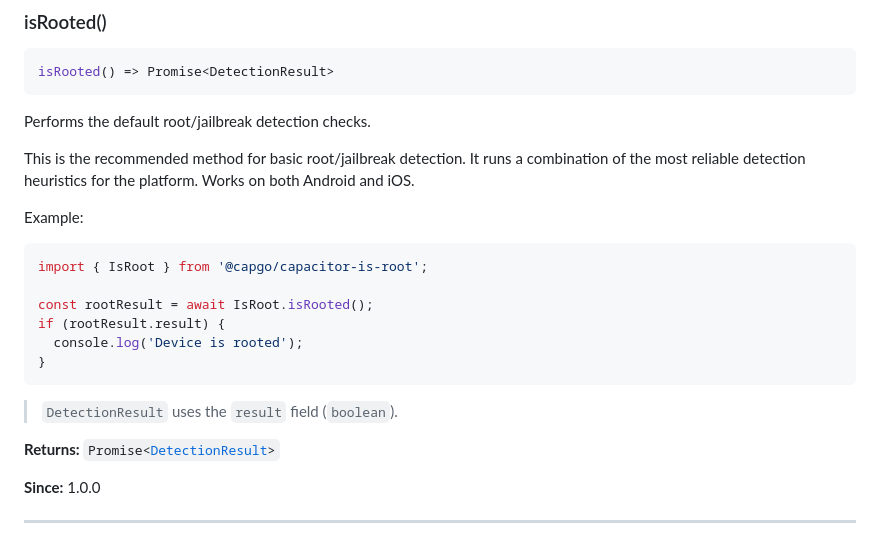
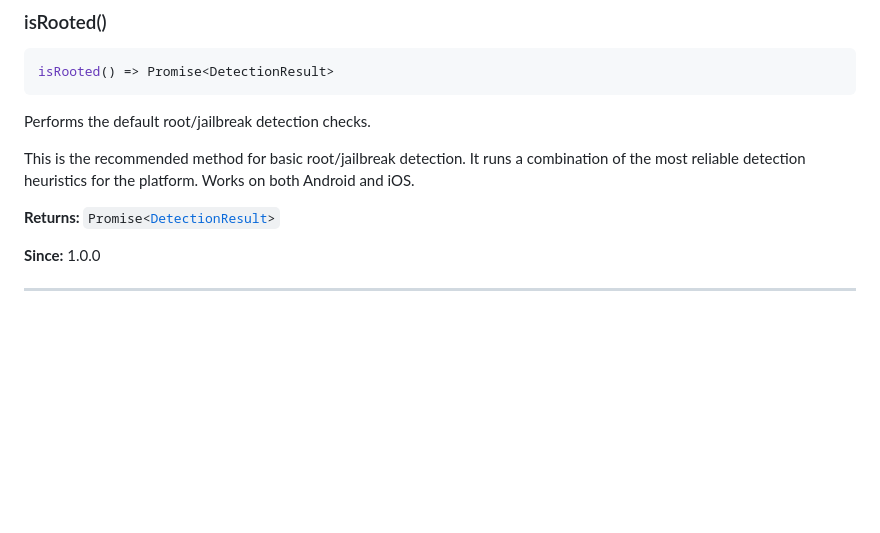
Before and after one commit to Cap-go/capacitor-is-root, a Markdown page: README.md, the part around the change. GitHub-like rendering; blank space fills up the shorter version.

Commit message:
docs: update doc

````diff
--- a/README.md
+++ b/README.md
@@ -92,19 +92,6 @@ Performs the default root/jailbreak detection checks.
 This is the recommended method for basic root/jailbreak detection.
 It runs a combination of the most reliable detection heuristics for the platform.
 Works on both Android and iOS.
-
-Example:
-
-```ts
-import { IsRoot } from '@capgo/capacitor-is-root';
-
-const rootResult = await IsRoot.isRooted();
-if (rootResult.result) {
-  console.log('Device is rooted');
-}
-```
-
-> `DetectionResult` uses the `result` field (`boolean`).
 
 **Returns:** <code>Promise&lt;<a href="#detectionresult">DetectionResult</a>&gt;</code>
 
````
